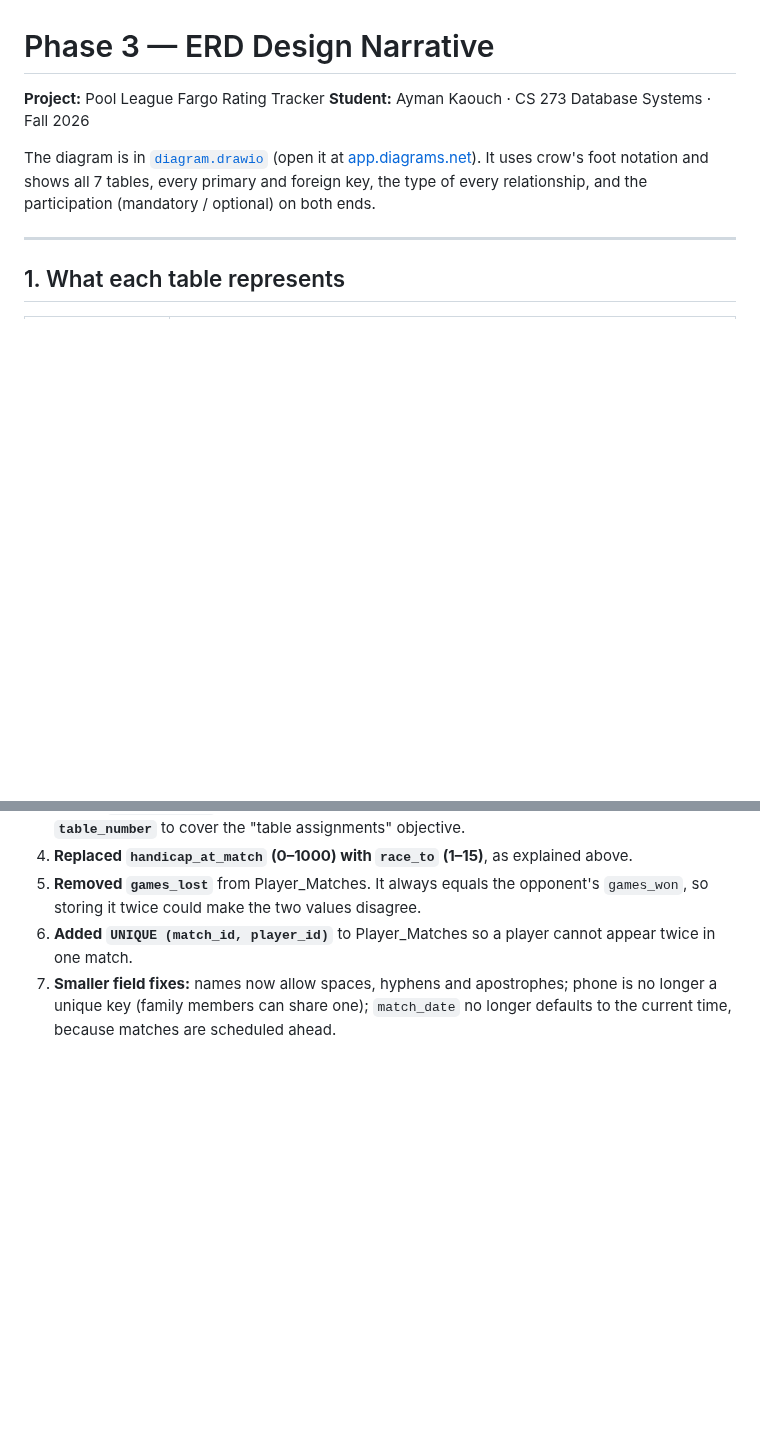
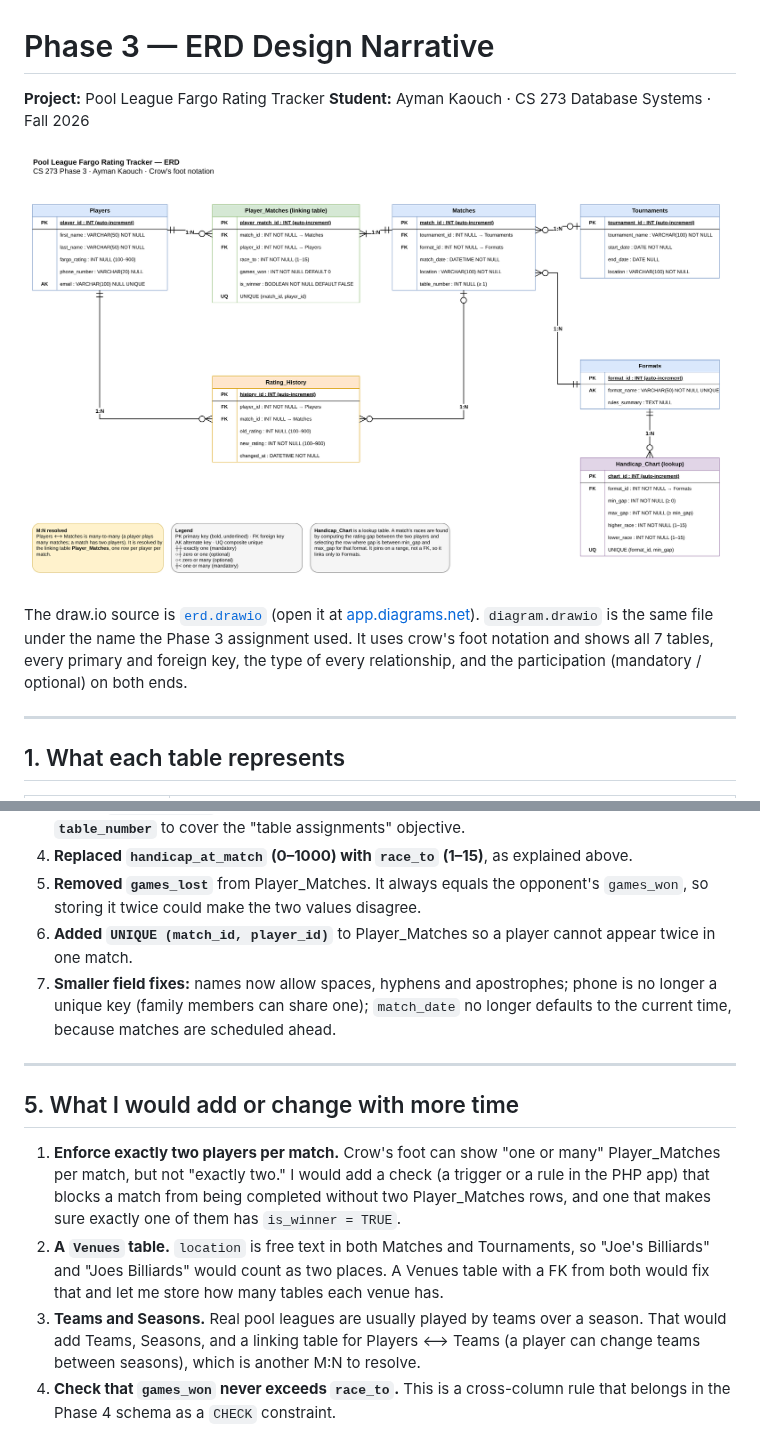
Before and after one commit to AymanKa9/CS273-Ayman, a Markdown page: erd/README.md, 2 parts joined by grey strips. Drawn GitHub-style; pictures changed too: erd/erd.png (added); blank space fills up the shorter version.

Commit message:
Midterm: add erd.png, erd.drawio, README question 5

```diff
--- a/erd/README.md
+++ b/erd/README.md
@@ -3,7 +3,9 @@
 **Project:** Pool League Fargo Rating Tracker
 **Student:** Ayman Kaouch · CS 273 Database Systems · Fall 2026
 
-The diagram is in [`diagram.drawio`](diagram.drawio) (open it at [app.diagrams.net](https://app.diagrams.net)). It uses crow's foot notation and shows all 7 tables, every primary and foreign key, the type of every relationship, and the participation (mandatory / optional) on both ends.
+![ERD](erd.png)
+
+The draw.io source is [`erd.drawio`](erd.drawio) (open it at [app.diagrams.net](https://app.diagrams.net)). `diagram.drawio` is the same file under the name the Phase 3 assignment used. It uses crow's foot notation and shows all 7 tables, every primary and foreign key, the type of every relationship, and the participation (mandatory / optional) on both ends.
 
 ---
 
@@ -80,3 +82,12 @@ A close second was the **handicap**. Phase 2 had a `handicap_at_match` number fr
 5. **Removed `games_lost`** from Player_Matches. It always equals the opponent's `games_won`, so storing it twice could make the two values disagree.
 6. **Added `UNIQUE (match_id, player_id)`** to Player_Matches so a player cannot appear twice in one match.
 7. **Smaller field fixes:** names now allow spaces, hyphens and apostrophes; phone is no longer a unique key (family members can share one); `match_date` no longer defaults to the current time, because matches are scheduled ahead.
+
+---
+
+## 5. What I would add or change with more time
+
+1. **Enforce exactly two players per match.** Crow's foot can show "one or many" Player_Matches per match, but not "exactly two." I would add a check (a trigger or a rule in the PHP app) that blocks a match from being completed without two Player_Matches rows, and one that makes sure exactly one of them has `is_winner = TRUE`.
+2. **A `Venues` table.** `location` is free text in both Matches and Tournaments, so "Joe's Billiards" and "Joes Billiards" would count as two places. A Venues table with a FK from both would fix that and let me store how many tables each venue has.
+3. **Teams and Seasons.** Real pool leagues are usually played by teams over a season. That would add Teams, Seasons, and a linking table for Players ⟷ Teams (a player can change teams between seasons), which is another M:N to resolve.
+4. **Check that `games_won` never exceeds `race_to`.** This is a cross-column rule that belongs in the Phase 4 schema as a `CHECK` constraint.
```
Also changed, not shown: 1 other file.
